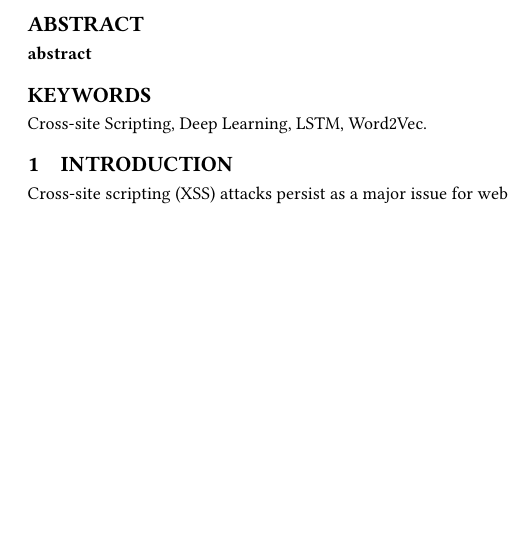
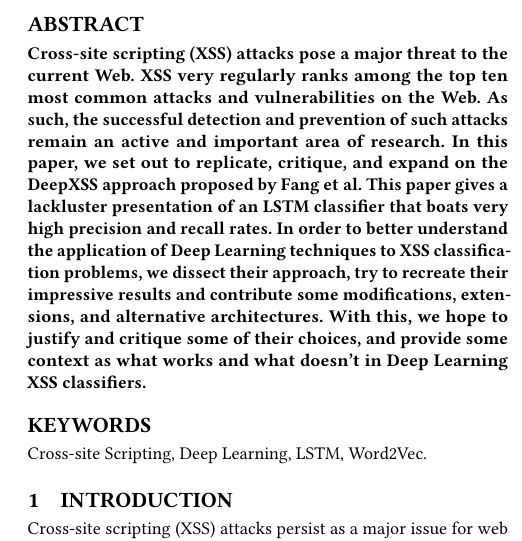
Before and after one commit to dawson-brown/DeeperXSS, a LaTeX paper (paper/main.tex, which reads paper/tex/abstract.tex): part of one column of page 1 of 7, cut so that both start at the same text, the shorter picture padded with empty space. Compiled offline with pdfLaTeX.

Commit message:
abstract

```diff
--- a/paper/tex/abstract.tex
+++ b/paper/tex/abstract.tex
@@ -1 +1 @@
-\textbf{abstract}
+\textbf{Cross-site scripting (XSS) attacks pose a major threat to the current Web. XSS very regularly ranks among the top ten most common attacks and vulnerabilities on the Web. As such, the successful detection and prevention of such attacks remain an active and important area of research. In this paper, we set out to replicate, critique, and expand on the DeepXSS approach proposed by Fang \text{et al.} This paper gives a lackluster presentation of an LSTM classifier that boats very high precision and recall rates. In order to better understand the application of Deep Learning techniques to XSS classification problems, we dissect their approach, try to recreate their impressive results and contribute some modifications, extensions, and alternative architectures. With this, we hope to justify and critique some of their choices, and provide some context as what works and what doesn't in Deep Learning XSS classifiers.}
```
Also changed, not shown: paper/main.pdf.
